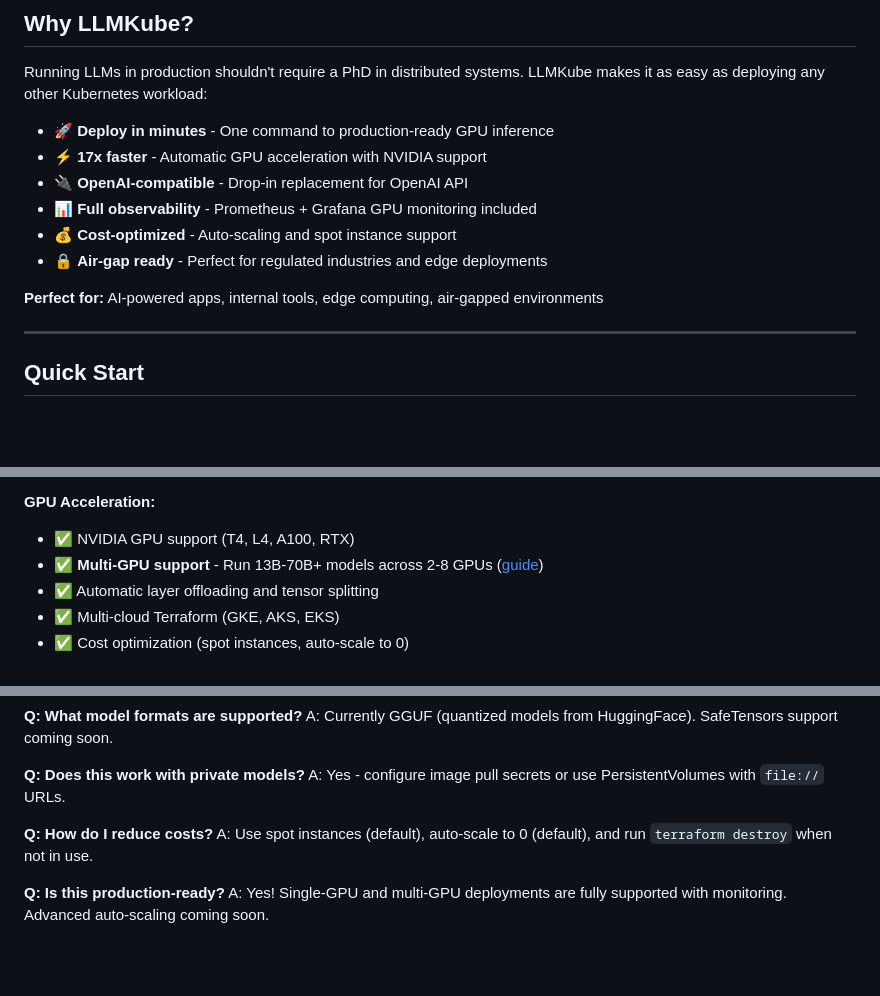
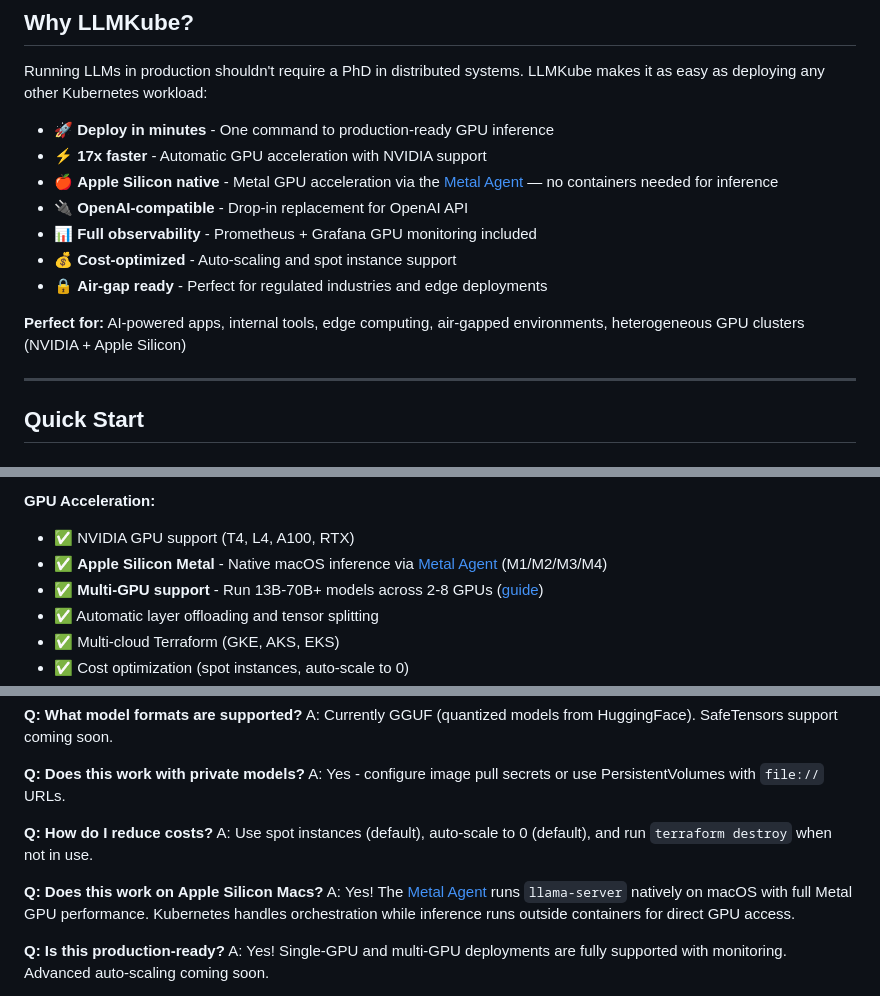
Before and after one commit to defilantech/LLMKube, a Markdown page: README.md, 3 parts joined by grey strips. GitHub-like rendering; blank space fills up the shorter version.

```diff
--- a/README.md
+++ b/README.md
@@ -55,12 +55,13 @@ Running LLMs in production shouldn't require a PhD in distributed systems. LLMKu
 
 - 🚀 **Deploy in minutes** - One command to production-ready GPU inference
 - ⚡ **17x faster** - Automatic GPU acceleration with NVIDIA support
+- 🍎 **Apple Silicon native** - Metal GPU acceleration via the [Metal Agent](deployment/macos/) — no containers needed for inference
 - 🔌 **OpenAI-compatible** - Drop-in replacement for OpenAI API
 - 📊 **Full observability** - Prometheus + Grafana GPU monitoring included
 - 💰 **Cost-optimized** - Auto-scaling and spot instance support
 - 🔒 **Air-gap ready** - Perfect for regulated industries and edge deployments
 
-**Perfect for:** AI-powered apps, internal tools, edge computing, air-gapped environments
+**Perfect for:** AI-powered apps, internal tools, edge computing, air-gapped environments, heterogeneous GPU clusters (NVIDIA + Apple Silicon)
 
 ---
 
@@ -241,6 +267,7 @@ Consistent ~53 tok/s across 3-8B models demonstrates efficient GPU utilization w
 
 **GPU Acceleration:**
 - ✅ NVIDIA GPU support (T4, L4, A100, RTX)
+- ✅ **Apple Silicon Metal** - Native macOS inference via [Metal Agent](deployment/macos/) (M1/M2/M3/M4)
 - ✅ **Multi-GPU support** - Run 13B-70B+ models across 2-8 GPUs ([guide](docs/MULTI-GPU-DEPLOYMENT.md))
 - ✅ Automatic layer offloading and tensor splitting
 - ✅ Multi-cloud Terraform (GKE, AKS, EKS)
@@ -619,6 +648,9 @@ A: Yes - configure image pull secrets or use PersistentVolumes with `file://` UR
 **Q: How do I reduce costs?**
 A: Use spot instances (default), auto-scale to 0 (default), and run `terraform destroy` when not in use.
 
+**Q: Does this work on Apple Silicon Macs?**
+A: Yes! The [Metal Agent](deployment/macos/) runs `llama-server` natively on macOS with full Metal GPU performance. Kubernetes handles orchestration while inference runs outside containers for direct GPU access.
+
 **Q: Is this production-ready?**
 A: Yes! Single-GPU and multi-GPU deployments are fully supported with monitoring. Advanced auto-scaling coming soon.
 
```
Also changed, not shown: other parts of README.md (+44 -16 lines).
